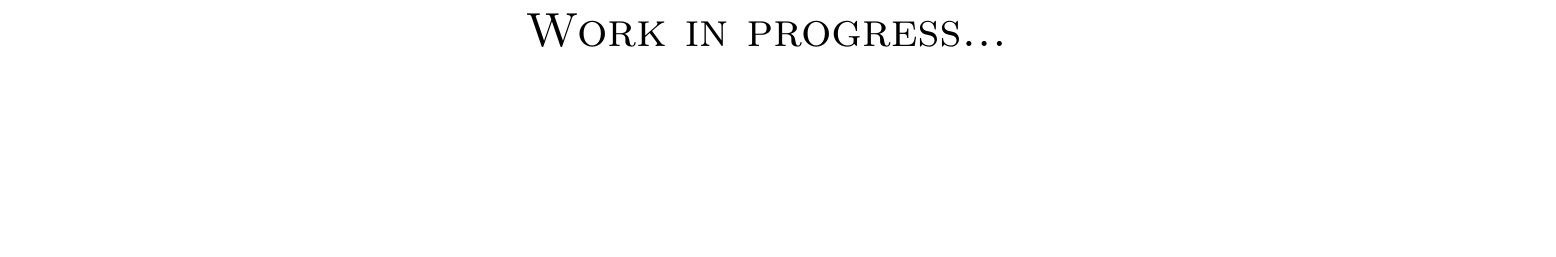
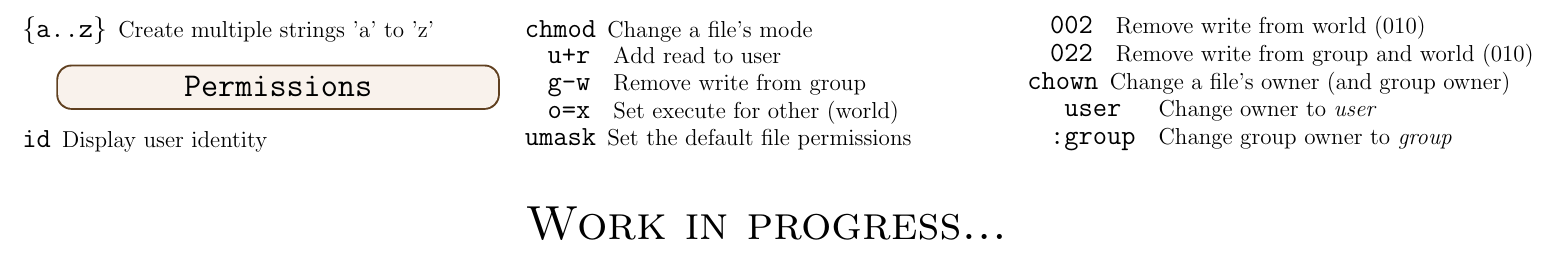
Before and after one commit to glemvik/Bash_cheat_sheet, a LaTeX document (bash_cheat_sheet.tex): part of page 2 of 2, cut at the place of the change, the shorter picture padded with empty space. Compiled offline with pdfLaTeX.

Commit message:
Completed chapter 9 about permissions

```diff
--- a/bash_cheat_sheet.tex
+++ b/bash_cheat_sheet.tex
@@ -211,6 +212,30 @@
 			\item[\{a..z\}] Create multiple strings 'a' to 'z'
 		\end{description}
 
+		\mybox[brown]{\makebox[0.28\textwidth][c]{\Large \bfseries \ttfamily Permissions}}
+
+		\begin{description}[nolistsep]
+			\item[id] Display user identity
+			\item[chmod] Change a file's mode
+			\item
+			\begin{tabular}{cl}
+				{\large \ttfamily \textbf{u+r}} & Add read to user \\
+				{\large \ttfamily \textbf{g-w}} & Remove write from group \\
+				{\large \ttfamily \textbf{o=x}} & Set execute for other (world) \\
+			\end{tabular}
+			\item[umask] Set the default file permissions
+			\item
+			\begin{tabular}{cl}
+				{\large \ttfamily \textbf{002}} & Remove write from world (010) \\
+				{\large \ttfamily \textbf{022}} & Remove write from group and world (010) \\
+			\end{tabular}
+			\item[chown] Change a file's owner (and group owner)
+			\item
+			\begin{tabular}{cl}
+				{\large \ttfamily \textbf{user}} & Change owner to \textit{user} \\
+				{\large \ttfamily \textbf{:group}} & Change group owner to \textit{group} \\
+			\end{tabular}
+		\end{description}
 
 
 	\end{multicols}
```
Also changed, not shown: bash_cheat_sheet.pdf, bash_cheat_sheet.tex (1 more changed lines). Lines whose indentation alone changed are shown as unchanged.
